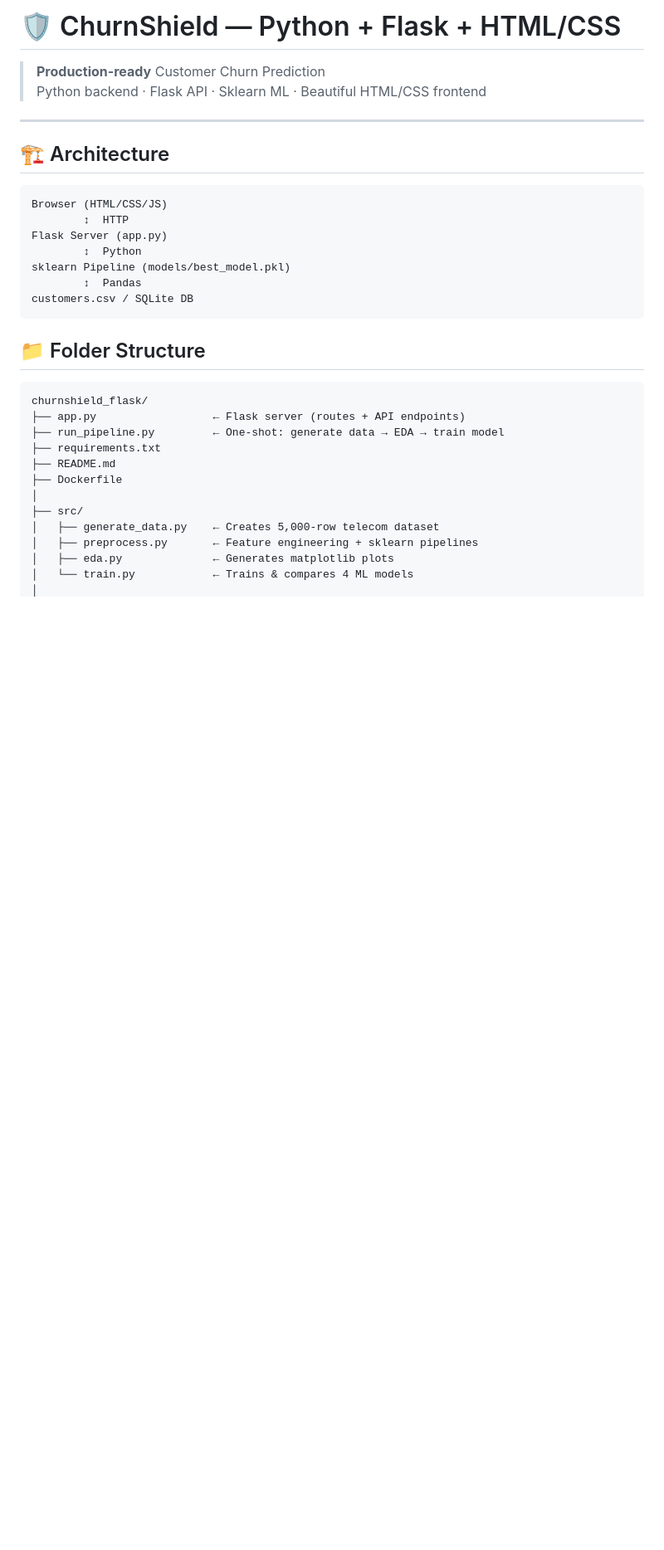
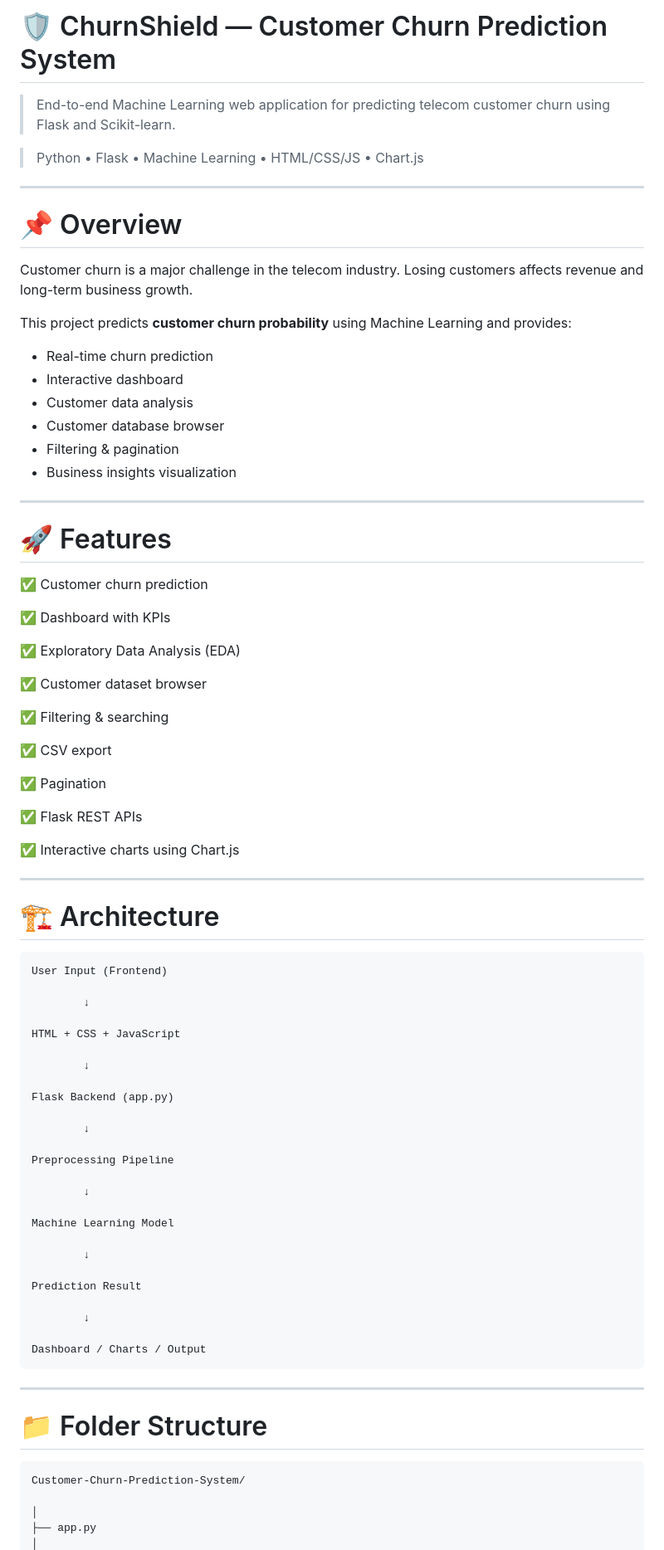
Before and after one commit to Afnankumbari/Customer-Churn-Prediction-System, a Markdown page: README.md, the part around one of its changes. Shown at 83% size. Rendered like a GitHub page; blank space fills up the shorter version.

Commit message:
Revise README for Customer Churn Prediction System
Updated project description, features, and folder structure in README.

````diff
--- a/README.md
+++ b/README.md
@@ -1,35 +1,85 @@
-# 🛡️ ChurnShield — Python + Flask + HTML/CSS
+# 🛡️ ChurnShield — Customer Churn Prediction System
 
-> **Production-ready** Customer Churn Prediction
-> Python backend · Flask API · Sklearn ML · Beautiful HTML/CSS frontend
+> End-to-end Machine Learning web application for predicting telecom customer churn using Flask and Scikit-learn.
+
+> Python • Flask • Machine Learning • HTML/CSS/JS • Chart.js
 
 ---
 
-## 🏗️ Architecture
+# 📌 Overview
 
-```
-Browser (HTML/CSS/JS)
-        ↕  HTTP
-Flask Server (app.py)
-        ↕  Python
-sklearn Pipeline (models/best_model.pkl)
-        ↕  Pandas
-customers.csv / SQLite DB
+Customer churn is a major challenge in the telecom industry. Losing customers affects revenue and long-term business growth.
+
+This project predicts **customer churn probability** using Machine Learning and provides:
+
+- Real-time churn prediction
+- Interactive dashboard
+- Customer data analysis
+- Customer database browser
+- Filtering & pagination
+- Business insights visualization
+
+---
+
+# 🚀 Features
+
+✅ Customer churn prediction
+
+✅ Dashboard with KPIs
+
+✅ Exploratory Data Analysis (EDA)
+
+✅ Customer dataset browser
+
+✅ Filtering & searching
+
+✅ CSV export
+
+✅ Pagination
+
+✅ Flask REST APIs
+
+✅ Interactive charts using Chart.js
+
+---
+
+# 🏗 Architecture
+
+```text
+User Input (Frontend)
+
+        ↓
+
+HTML + CSS + JavaScript
+
+        ↓
+
+Flask Backend (app.py)
+
+        ↓
+
+Preprocessing Pipeline
+
+        ↓
+
+Machine Learning Model
+
+        ↓
+
+Prediction Result
+
+        ↓
+
+Dashboard / Charts / Output
 ```
 
-## 📁 Folder Structure
+---
 
-```
-churnshield_flask/
-├── app.py                  ← Flask server (routes + API endpoints)
-├── run_pipeline.py         ← One-shot: generate data → EDA → train model
-├── requirements.txt
-├── README.md
-├── Dockerfile
+# 📁 Folder Structure
+
+```bash
+Customer-Churn-Prediction-System/
+
 │
-├── src/
-│   ├── generate_data.py    ← Creates 5,000-row telecom dataset
-│   ├── preprocess.py       ← Feature engineering + sklearn pipelines
-│   ├── eda.py              ← Generates matplotlib plots
-│   └── train.py            ← Trains & compares 4 ML models
+├── app.py
 │
````
Also changed, not shown: other parts of README.md (+243 -79 lines).
